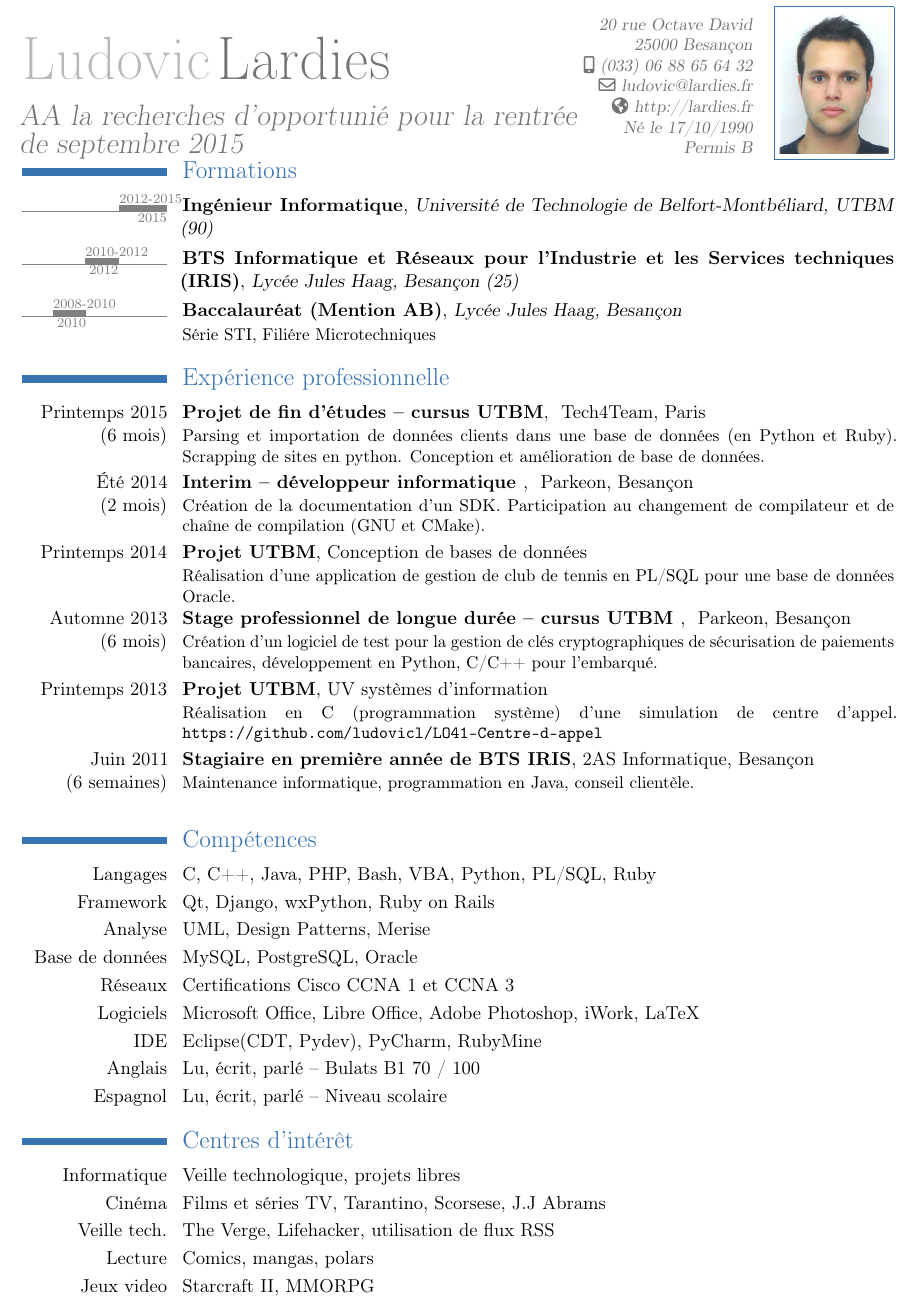
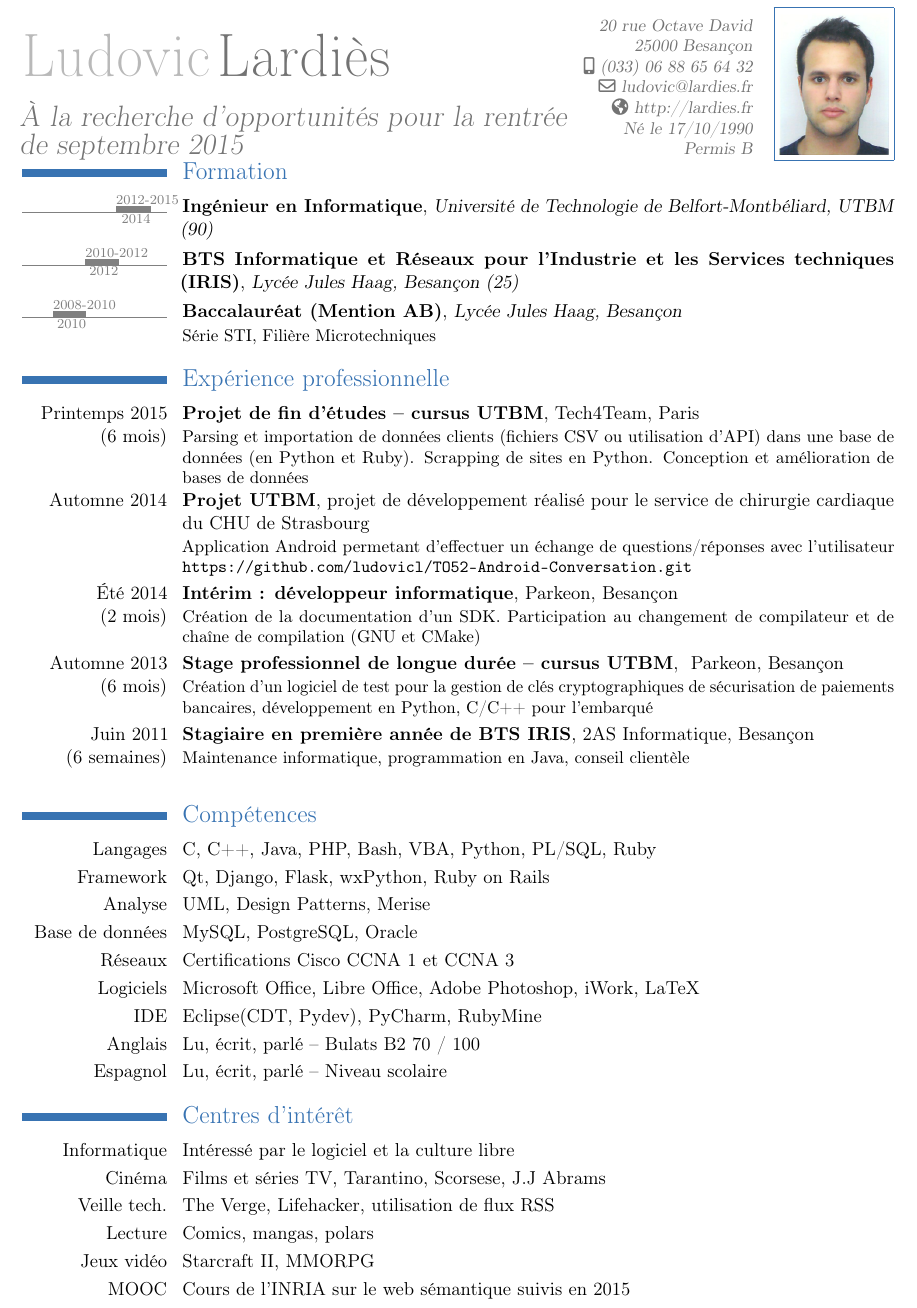
Before and after one commit to ludovicl/CV, a LaTeX CV (CV_Latex.tex): part of the page, cut so that both start at the same text. Compiled offline with pdfLaTeX.

Commit message:
fix some mistake

```diff
--- a/CV_Latex.tex
+++ b/CV_Latex.tex
@@ -16,8 +16,8 @@
 \nopagenumbers{}
 
 \firstname{Ludovic}
-\familyname{Lardies}
-\title{AA la recherches d'opportunié pour la rentrée de septembre 2015}
+\familyname{Lardiès}
+\title{À la recherche d'opportunités pour la rentrée de septembre 2015}
 \address{20 rue Octave David}{25000 Besançon}
 \email{ludovic@lardies.fr}
 \mobile{(033) 06 88 65 64 32}
@@ -31,44 +31,44 @@
 \vspace{-3.5em}
 
 
-\section{Formations}
+\section{Formation}
 
-\tllabelcventry[linecolor]{2012.1}{2015}{2012-2015}{Ingénieur Informatique}{Université de Technologie de Belfort-Montbéliard, UTBM (90)}{}{}{}
+\tllabelcventry[linecolor]{2011.9}{2014}{2012-2015}{Ingénieur en Informatique}{Université de Technologie de Belfort-Montbéliard, UTBM (90)}{}{}{}
 
 \tllabelcventry[linecolor]{2010}{2012}{2010-2012}{BTS Informatique et Réseaux pour l'Industrie et les Services techniques (IRIS)}{Lycée Jules Haag, Besançon (25)}{}{}{}
 
-\tllabelcventry[linecolor]{2008}{2010}{2008-2010}{Baccalauréat (Mention AB)}{Lycée Jules Haag, Besançon}{}{}{Série STI, Filiére Microtechniques}
+\tllabelcventry[linecolor]{2008}{2010}{2008-2010}{Baccalauréat (Mention AB)}{Lycée Jules Haag, Besançon}{}{}{Série STI, Filière Microtechniques}
 
 \section{Expérience professionnelle}
 
-\cventry{Printemps 2015\\ (6 mois)}{Projet de fin d'études -- cursus UTBM}{}{ Tech4Team, Paris} {}{Parsing et importation de données clients dans une base de données (en Python et Ruby). Scrapping de sites en python. Conception et amélioration de base de données.}
+\cventry{Printemps 2015\\ (6 mois)}{Projet de fin d'études -- cursus UTBM}{}{Tech4Team, Paris} {}{Parsing et importation de données clients (fichiers CSV ou utilisation d'API) dans une base de données (en Python et Ruby). Scrapping de sites en Python. Conception et amélioration de bases de données}
 
-\cventry{Été 2014\\ (2 mois)}{Interim -- développeur informatique }{}{ Parkeon, Besançon} {}{Création de la documentation d'un SDK. Participation au changement de compilateur et de chaîne de compilation (GNU et CMake).}
+\cventry{Automne 2014}{Projet UTBM}{}{projet de développement réalisé pour le service de chirurgie cardiaque du CHU de Strasbourg} {}{Application Android permetant d'effectuer un échange de questions/réponses avec l'utilisateur \texttt{https://github.com/ludovicl/TO52-Android-Conversation.git}}
 
-\cventry{Printemps 2014}{Projet UTBM}{}{Conception de bases de données} {}{Réalisation d'une application de gestion de club de tennis en PL/SQL pour une base de données Oracle.}
+\cventry{Été 2014\\ (2 mois)}{Intérim : développeur informatique}{}{Parkeon, Besançon} {}{Création de la documentation d'un SDK. Participation au changement de compilateur et de chaîne de compilation (GNU et CMake)}
 
-\cventry{Automne 2013\\ (6 mois)}{Stage professionnel de longue durée -- cursus UTBM }{}{ Parkeon, Besançon} {}{Création d'un logiciel de test pour la gestion de clés cryptographiques de sécurisation de paiements bancaires, développement en Python, C/C++ pour
-l'embarqué.}
+\cventry{Automne 2013\\ (6 mois)}{Stage professionnel de longue durée -- cursus UTBM}{}{ Parkeon, Besançon} {}{Création d'un logiciel de test pour la gestion de clés cryptographiques de sécurisation de paiements bancaires, développement en Python, C/C++ pour
+l'embarqué}
 
-\cventry{Printemps 2013}{Projet UTBM}{}{UV systèmes d'information} {}{Réalisation en C (programmation système) d’une simulation de centre d’appel.  \texttt{https://github.com/ludovicl/LO41-Centre-d-appel}}
 
-\cventry{ Juin 2011\\ (6 semaines)}{Stagiaire en première année de BTS IRIS}{}{2AS Informatique} {Besançon}{Maintenance informatique, programmation en Java, conseil clientèle.\newline}
+\cventry{ Juin 2011\\ (6 semaines)}{Stagiaire en première année de BTS IRIS}{}{2AS Informatique} {Besançon}{Maintenance informatique, programmation en Java, conseil clientèle\newline}
 
 \section{Compétences}
 \cvitem{Langages}{C, C++, Java, PHP, Bash, VBA, Python, PL/SQL, Ruby}
-\cvitem{Framework}{Qt, Django, wxPython, Ruby on Rails}
+\cvitem{Framework}{Qt, Django, Flask, wxPython, Ruby on Rails}
 \cvitem{Analyse}{UML, Design Patterns, Merise}
 \cvitem{Base de données}{MySQL, PostgreSQL, Oracle}
 \cvitem{Réseaux}{Certifications Cisco CCNA 1 et CCNA 3}
 \cvitem{Logiciels}{Microsoft Office, Libre Office, Adobe Photoshop, iWork, LaTeX}
 \cvitem{IDE}{Eclipse(CDT, Pydev), PyCharm, RubyMine}
-\cvitem{Anglais}{Lu, écrit, parlé -- Bulats B1 70 / 100}{}
+\cvitem{Anglais}{Lu, écrit, parlé -- Bulats B2 70 / 100}{}
 \cvitem{Espagnol}{Lu, écrit, parlé -- Niveau scolaire}{}
 
 \section{Centres d'intérêt}
-\cvitem {Informatique}{Veille technologique, projets libres}
+\cvitem {Informatique}{Intéressé par le logiciel et la culture libre}
 \cvitem{Cinéma}{Films et séries TV, Tarantino, Scorsese, J.J Abrams}
 \cvitem{Veille tech.}{The Verge, Lifehacker, utilisation de flux RSS }
 \cvitem {Lecture}{Comics, mangas, polars}
-\cvitem{Jeux video}{Starcraft II, MMORPG}
+\cvitem{Jeux vidéo}{Starcraft II, MMORPG}
+\cvitem{MOOC}{Cours de l'INRIA	 sur le web sémantique suivis en 2015}
 \end{document}
```
Also changed, not shown: CV_Latex.pdf.
